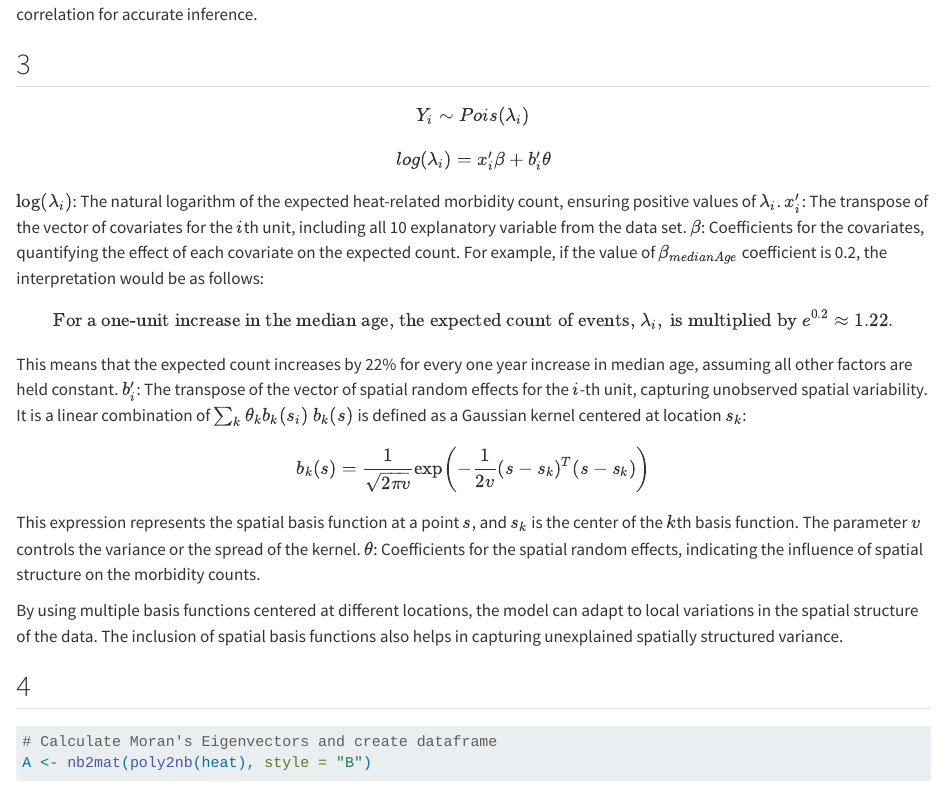
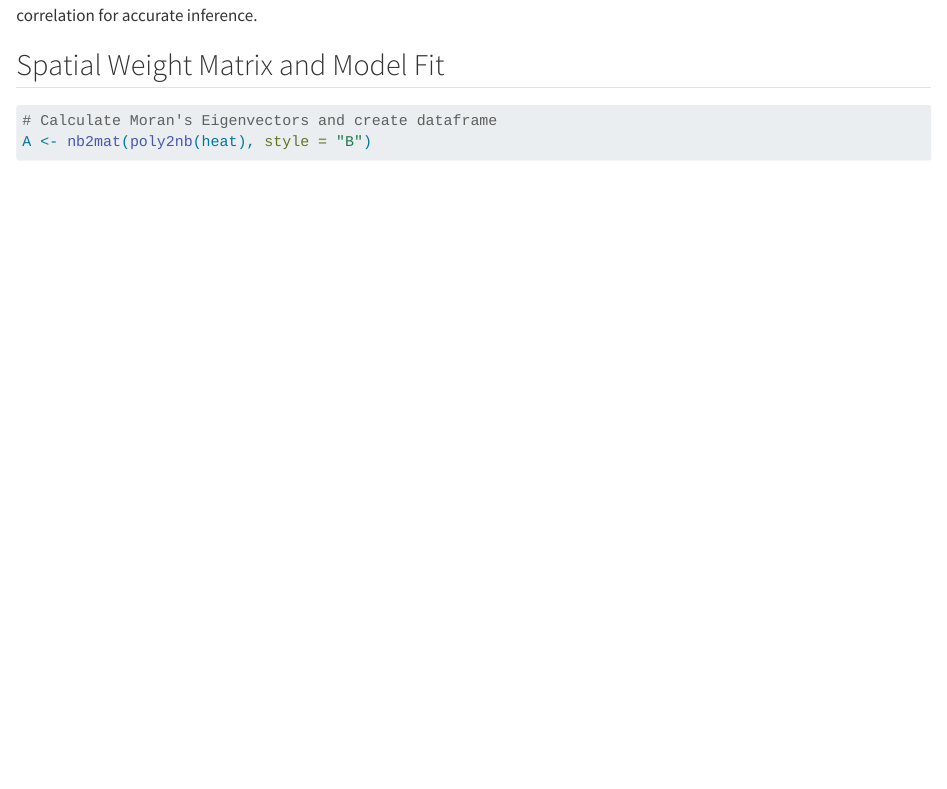
Before and after one commit to crowleyp5/heat-mortality, a Quarto document (hm.qmd): the page in a window 1100 px wide, from 1270 px down before the commit and from 1320 px down after it, so that both start at the same text. Rendered offline with R 4.5, knitr and Pandoc in place of Quarto, with nearby package versions; some code elsewhere in the file could not run offline; long lines of code are wrapped.

Commit message:
Update hm.qmd

````diff
--- a/hm.qmd
+++ b/hm.qmd
@@ -59,33 +61,7 @@ print(moran_result)
 
 The results of the Moran I test give statistically significant evidence of spatial correlation. The model must account for this correlation for accurate inference.
 
-## 3
-
-$$
-Y_i \sim Pois(\lambda_i)
-$$
-$$
-log(\lambda_i)=x_i'\beta+b_i'\theta
-$$
-$\log(\lambda_i)$: The natural logarithm of the expected heat-related morbidity count, ensuring positive values of $\lambda_i$.
-$x_i'$: The transpose of the vector of covariates for the $i$th unit, including all 10 explanatory variable from the data set.
-$\beta$: Coefficients for the covariates, quantifying the effect of each covariate on the expected count.
-For example, if the value of $\beta_{medianAge}$ coefficient is 0.2, the interpretation would be as follows:
-$$
-\text{For a one-unit increase in the median age, the expected count of events, } \lambda_i, \text{ is multiplied by } e^{0.2} \approx 1.22.
-$$
-This means that the expected count increases by 22\% for every one year increase in median age, assuming all other factors are held constant.
-$b_i'$: The transpose of the vector of spatial random effects for the $i$-th unit, capturing unobserved spatial variability. It is a linear combination of $\sum_k \theta_k b_k(s_i)$
-$b_k(s)$ is defined as a Gaussian kernel centered at location $s_k$:
-$$
-b_k(s) = \frac{1}{\sqrt{2\pi v}} \exp\left(-\frac{1}{2v} (s - s_k)^T (s - s_k)\right)
-$$
-This expression represents the spatial basis function at a point $s$, and $s_k$ is the center of the $k$th basis function. The parameter $v$ controls the variance or the spread of the kernel.
-$\theta$: Coefficients for the spatial random effects, indicating the influence of spatial structure on the morbidity counts.
-
-By using multiple basis functions centered at different locations, the model can adapt to local variations in the spatial structure of the data. The inclusion of spatial basis functions also helps in capturing unexplained spatially structured variance.
-
-## 4
+## Spatial Weight Matrix and Model Fit
 
 ```{r, fig.align='center'}
 # Calculate Moran's Eigenvectors and create dataframe
````
Also changed, not shown: hm.qmd (2 more changed lines).
